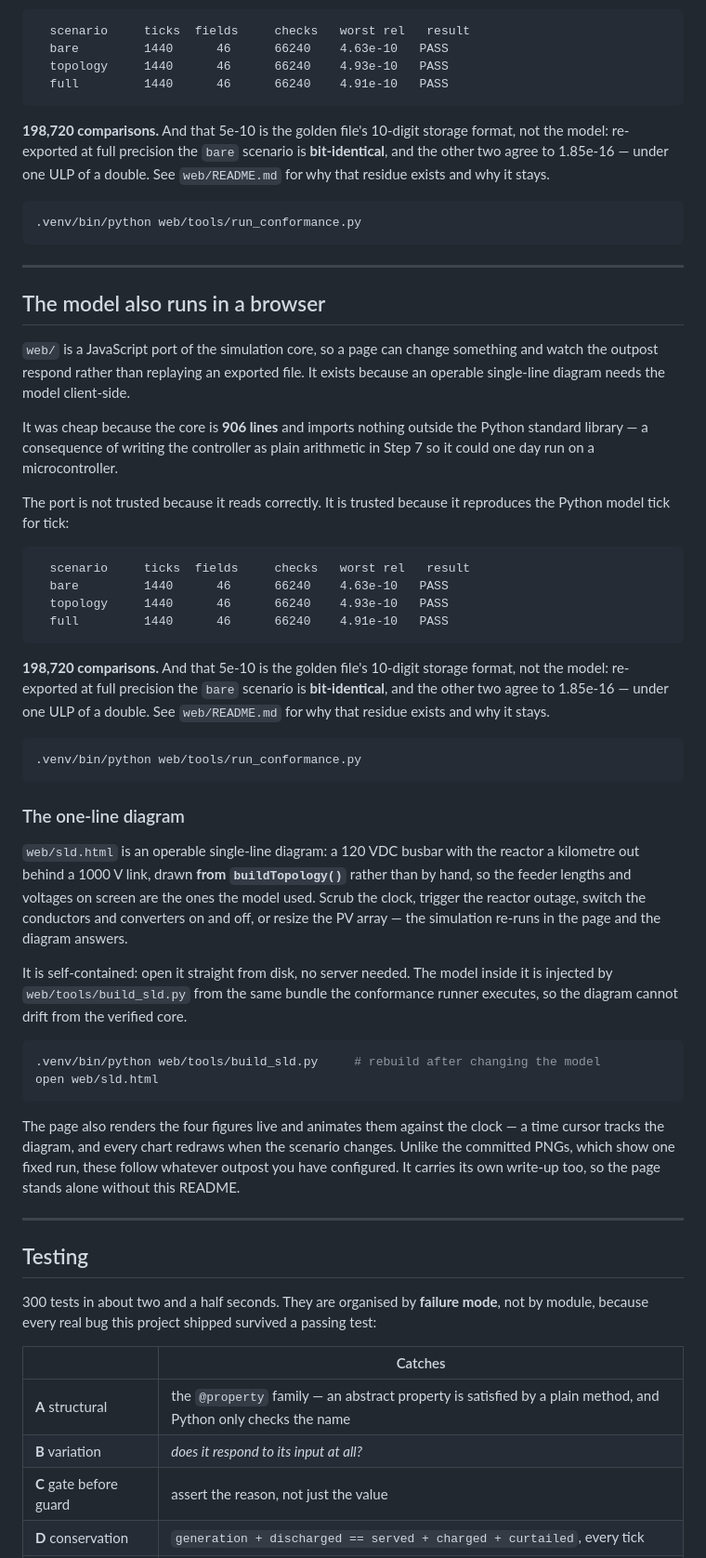
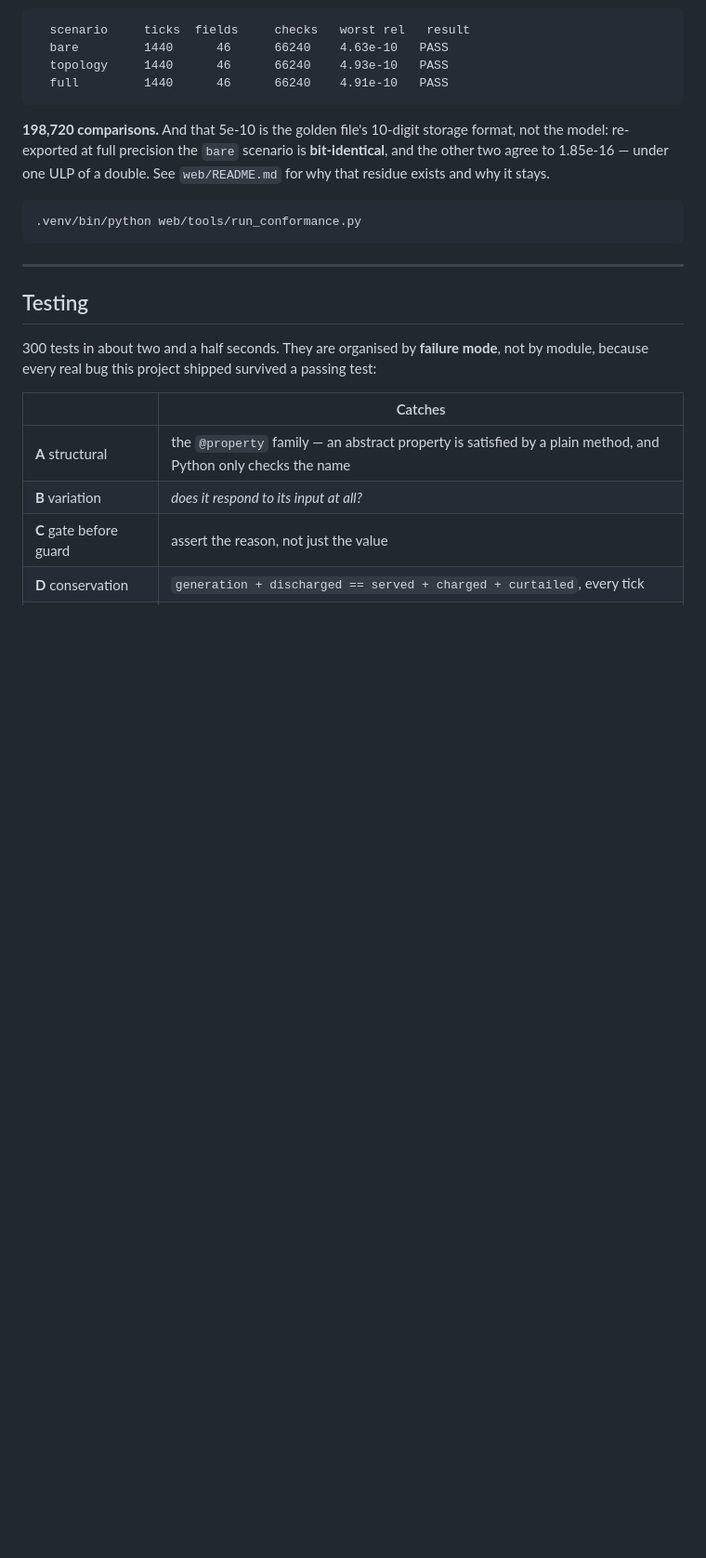
Before and after one commit to troyfrancoceldran-ctrl/Autonomous-lunar-power-grid, a Markdown page: README.md, the part around one of its changes. Shown at 93% size. GitHub-like rendering; blank space fills up the shorter version.

````diff
--- a/README.md
+++ b/README.md
@@ -426,62 +527,6 @@ double. See `web/README.md` for why that residue exists and why it stays.
 ```bash
 .venv/bin/python web/tools/run_conformance.py
 ```
-
----
-
-## The model also runs in a browser
-
-`web/` is a JavaScript port of the simulation core, so a page can change
-something and watch the outpost respond rather than replaying an exported file.
-It exists because an operable single-line diagram needs the model client-side.
-
-It was cheap because the core is **906 lines** and imports nothing outside the
-Python standard library — a consequence of writing the controller as plain
-arithmetic in Step 7 so it could one day run on a microcontroller.
-
-The port is not trusted because it reads correctly. It is trusted because it
-reproduces the Python model tick for tick:
-
-```
-  scenario     ticks  fields     checks   worst rel   result
-  bare         1440      46      66240    4.63e-10   PASS
-  topology     1440      46      66240    4.93e-10   PASS
-  full         1440      46      66240    4.91e-10   PASS
-```
-
-**198,720 comparisons.** And that 5e-10 is the golden file's 10-digit storage
-format, not the model: re-exported at full precision the `bare` scenario is
-**bit-identical**, and the other two agree to 1.85e-16 — under one ULP of a
-double. See `web/README.md` for why that residue exists and why it stays.
-
-```bash
-.venv/bin/python web/tools/run_conformance.py
-```
-
-### The one-line diagram
-
-`web/sld.html` is an operable single-line diagram: a 120 VDC busbar with the
-reactor a kilometre out behind a 1000 V link, drawn **from `buildTopology()`**
-rather than by hand, so the feeder lengths and voltages on screen are the ones
-the model used. Scrub the clock, trigger the reactor outage, switch the
-conductors and converters on and off, or resize the PV array — the simulation
-re-runs in the page and the diagram answers.
-
-It is self-contained: open it straight from disk, no server needed. The model
-inside it is injected by `web/tools/build_sld.py` from the same bundle the
-conformance runner executes, so the diagram cannot drift from the verified
-core.
-
-```bash
-.venv/bin/python web/tools/build_sld.py     # rebuild after changing the model
-open web/sld.html
-```
-
-The page also renders the four figures live and animates them against the
-clock — a time cursor tracks the diagram, and every chart redraws when the
-scenario changes. Unlike the committed PNGs, which show one fixed run, these
-follow whatever outpost you have configured. It carries its own write-up too,
-so the page stands alone without this README.
 
 ---
 
````
Also changed, not shown: other parts of README.md (+140 -39 lines), PROGRESS.md (+24 -6 lines).
